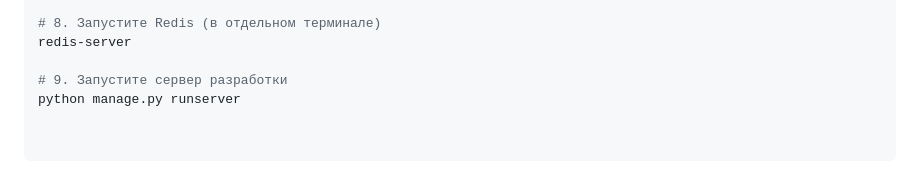
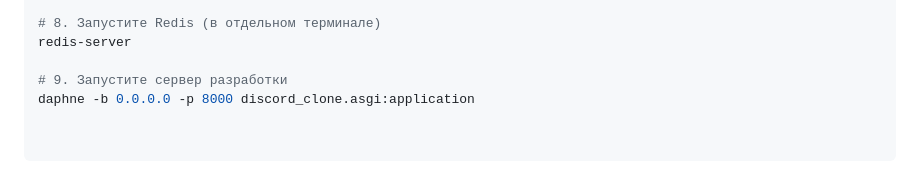
Before and after one commit to NIOJJN/Discord-Clone, a Markdown page: README.md, the part around the change. Drawn GitHub-style.

```diff
--- a/README.md
+++ b/README.md
@@ -101,4 +101,4 @@ python manage.py createsuperuser
 redis-server
 
 # 9. Запустите сервер разработки
-python manage.py runserver
+daphne -b 0.0.0.0 -p 8000 discord_clone.asgi:application
```
